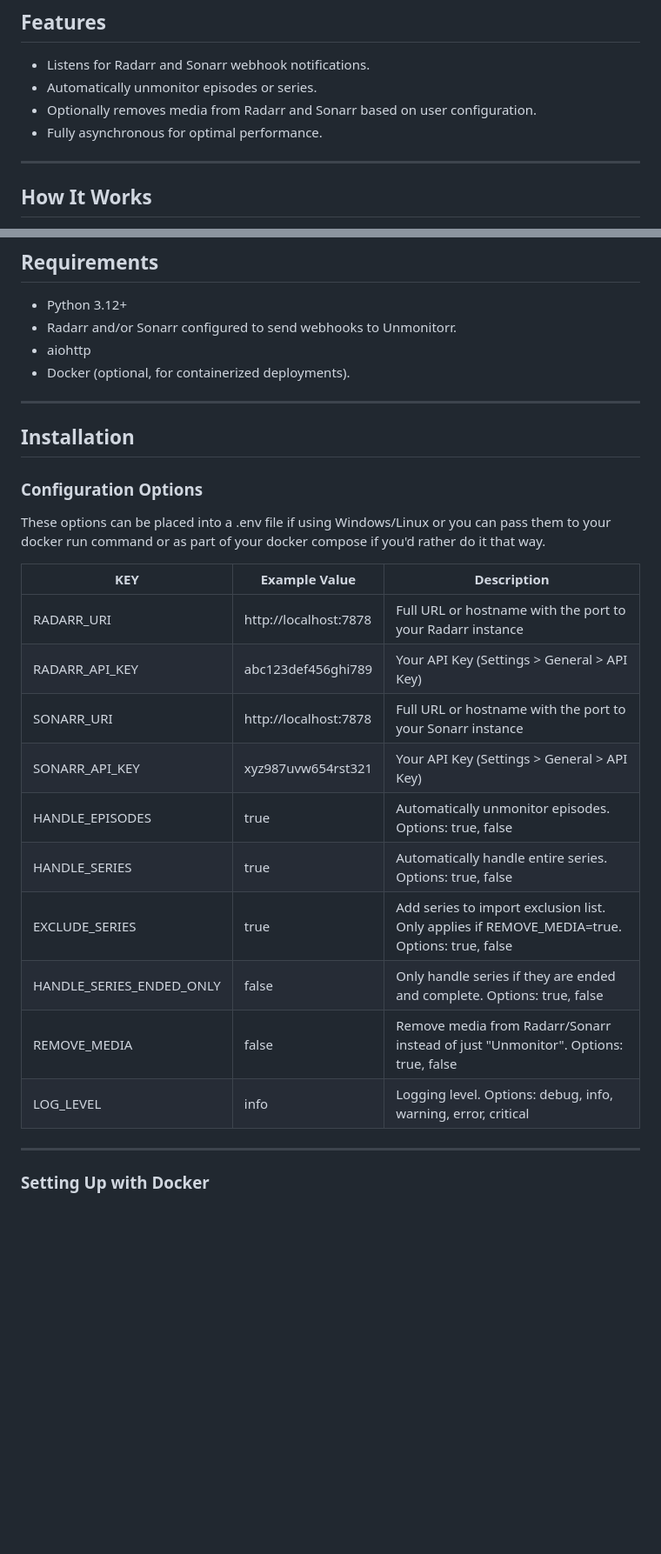
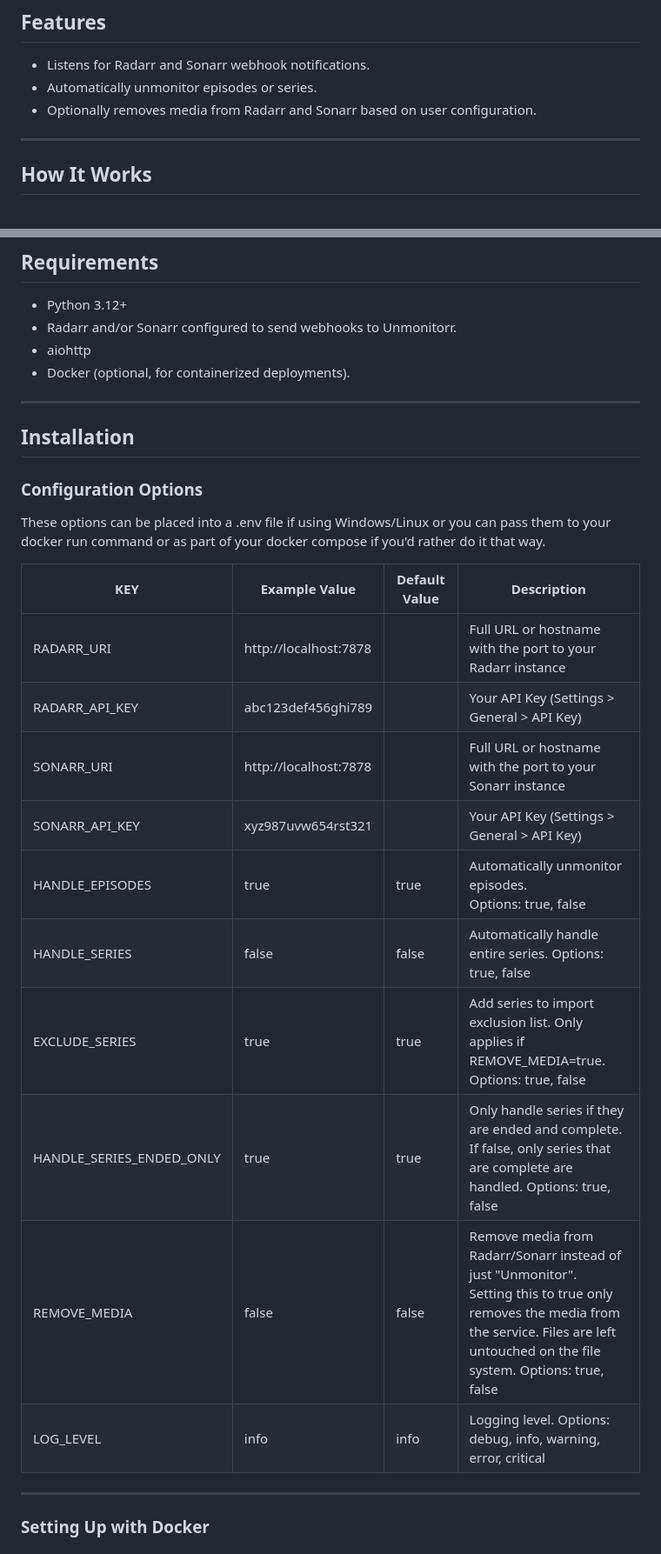
Before and after one commit to dlchamp/unmonitorr, a Markdown page: README.md, 2 parts joined by grey strips. Shown: that part at 87% size. Drawn GitHub-style; blank space fills up the shorter version.

Commit message:
include default values in configuration

```diff
--- a/README.md
+++ b/README.md
@@ -10,7 +10,6 @@ Built with Python 3.12 and `aiohttp`, Unmonitorr is fully asynchronous and optim
 - Listens for Radarr and Sonarr webhook notifications.
 - Automatically unmonitor episodes or series.
 - Optionally removes media from Radarr and Sonarr based on user configuration.
-- Fully asynchronous for optimal performance.
 
 ---
 
@@ -29,7 +28,6 @@ Built with Python 3.12 and `aiohttp`, Unmonitorr is fully asynchronous and optim
 - Radarr and/or Sonarr configured to send webhooks to Unmonitorr.
 - aiohttp
 - Docker (optional, for containerized deployments).
-
 ---
 
 ## Installation
@@ -38,18 +36,18 @@ Built with Python 3.12 and `aiohttp`, Unmonitorr is fully asynchronous and optim
 These options can be placed into a .env file if using Windows/Linux or you can pass them to your docker run
 command or as part of your docker compose if you'd rather do it that way.
 
-| KEY                       | Example Value         | Description                                                                                   |
-|---------------------------|-----------------------|-----------------------------------------------------------------------------------------------|
-| RADARR_URI                | http://localhost:7878 | Full URL or hostname with the port to your Radarr instance                                    |
-| RADARR_API_KEY            | abc123def456ghi789    | Your API Key (Settings > General > API Key)                                                   |
-| SONARR_URI                | http://localhost:7878 | Full URL or hostname with the port to your Sonarr instance                                    |
-| SONARR_API_KEY            | xyz987uvw654rst321    | Your API Key (Settings > General > API Key)                                                   |
-| HANDLE_EPISODES           | true                  | Automatically unmonitor episodes. Options: true, false                                        |
-| HANDLE_SERIES             | true                  | Automatically handle entire series. Options: true, false                                      |
-| EXCLUDE_SERIES            | true                  | Add series to import exclusion list. Only applies if REMOVE_MEDIA=true. Options: true, false  |
-| HANDLE_SERIES_ENDED_ONLY  | false                 | Only handle series if they are ended and complete. Options: true, false                       |
-| REMOVE_MEDIA              | false                 | Remove media from Radarr/Sonarr instead of just "Unmonitor". Options: true, false             |
-| LOG_LEVEL                 | info                  | Logging level. Options: debug, info, warning, error, critical                                 |
+| KEY                       | Example Value         | Default Value |  Description                                                                                  |
+|---------------------------|-----------------------|---------------|-----------------------------------------------------------------------------------------------|
+| RADARR_URI                | http://localhost:7878 |               | Full URL or hostname with the port to your Radarr instance                                    |
+| RADARR_API_KEY            | abc123def456ghi789    |               | Your API Key (Settings > General > API Key)                                                   |
+| SONARR_URI                | http://localhost:7878 |               | Full URL or hostname with the port to your Sonarr instance                                    |
+| SONARR_API_KEY            | xyz987uvw654rst321    |               | Your API Key (Settings > General > API Key)                                                   |
+| HANDLE_EPISODES           | true                  | true          | Automatically unmonitor episodes.<br>Options: true, false                                     |
+| HANDLE_SERIES             | false                 | false         | Automatically handle entire series. Options: true, false                                      |
+| EXCLUDE_SERIES            | true                  | true          | Add series to import exclusion list. Only applies if REMOVE_MEDIA=true. Options: true, false  |
+| HANDLE_SERIES_ENDED_ONLY  | true                  | true          | Only handle series if they are ended and complete. If false, only series that are complete are handled. Options: true, false |
+| REMOVE_MEDIA              | false                 | false         | Remove media from Radarr/Sonarr instead of just "Unmonitor".<br>Setting this to true only removes the media from the service. Files are left untouched on the file system. Options: true, false |
+| LOG_LEVEL                 | info                  | info          |Logging level. Options: debug, info, warning, error, critical                                  |
 
 ---
 
```
